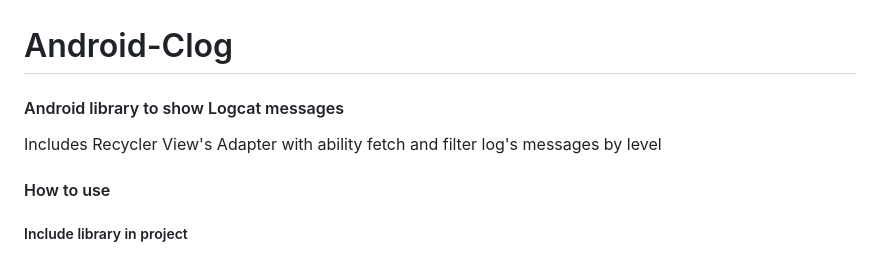
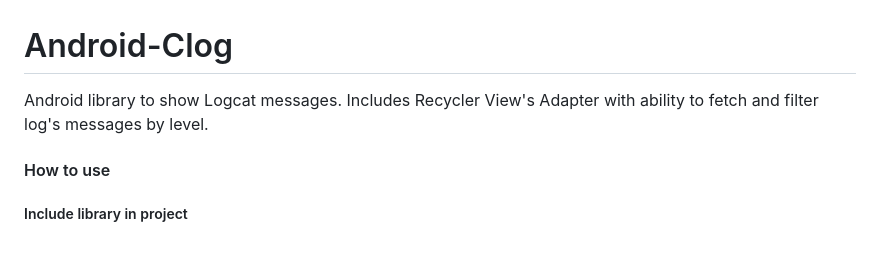
Before and after one commit to AntonShapovalov/LogCat-lib, a Markdown page: README.md, the part around the change. Rendered like a GitHub page.

```diff
--- a/README.md
+++ b/README.md
@@ -1,6 +1,5 @@
 # Android-Clog
-#### Android library to show Logcat messages
-Includes Recycler View's Adapter with ability fetch and filter log's messages by level
+Android library to show Logcat messages. Includes Recycler View's Adapter with ability to fetch and filter log's messages by level.
 
 #### How to use
 
```
